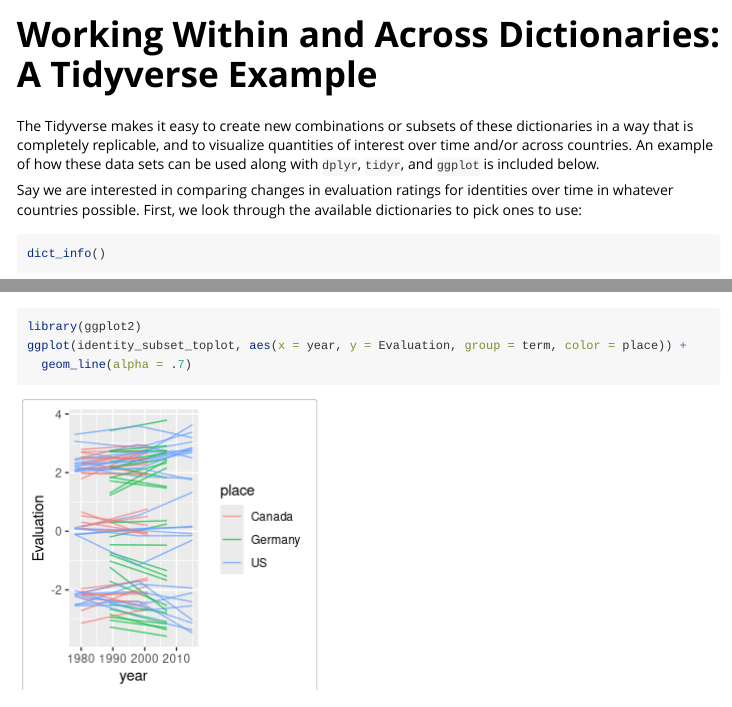
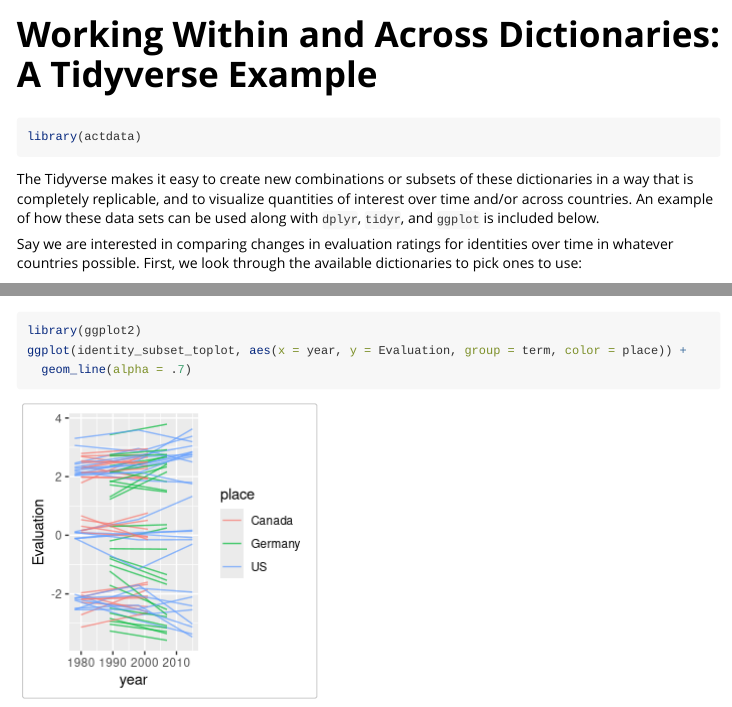
Before and after one commit to ahcombs/actdata, an R Markdown document (vignettes/tidyversesubsetexample.Rmd): the page in a window 1100 px wide, from its top, and a second part further down, joined at a grey line. Rendered offline with R 4.5, knitr and Pandoc, with nearby package versions; some code elsewhere in the file could not run offline; long lines of code are wrapped.

````diff
--- a/vignettes/vignette.Rmd
+++ b/vignettes/tidyversesubsetexample.Rmd
@@ -7,11 +7,14 @@
   %\VignetteEncoding{UTF-8}
 ---
 
-```{r setup, include = FALSE}
+```{r, include = FALSE}
 knitr::opts_chunk$set(
   collapse = TRUE,
   comment = "#>"
 )
+```
+
+```{r setup}
 library(actdata)
 ```
 
````
